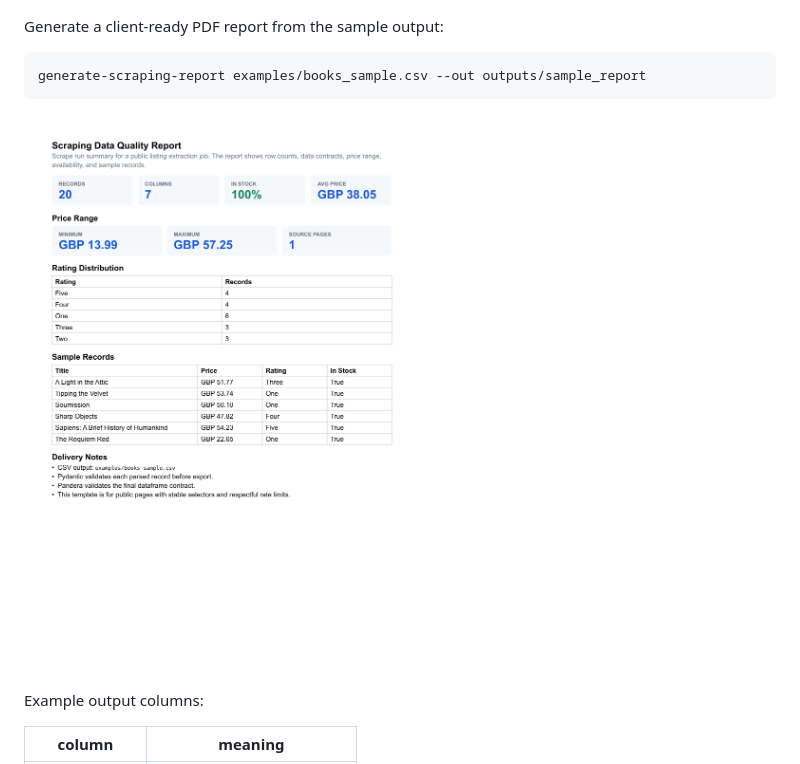
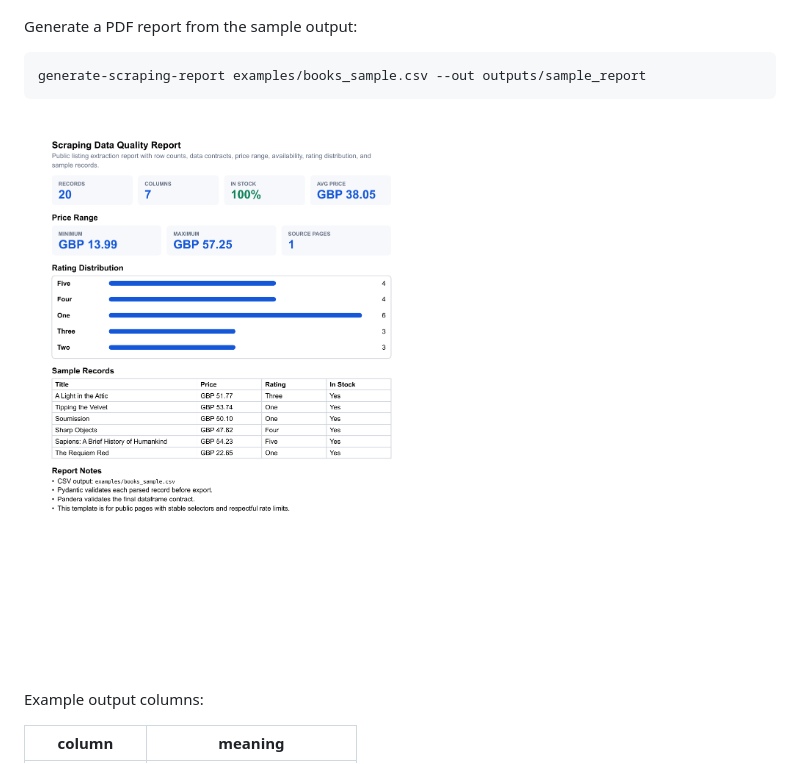
Before and after one commit to emirhuseynrmx/scraping-data-pipeline, a Markdown page: README.md, the part around the change. Rendered like a GitHub page; pictures changed too: docs/assets/scraping-report-preview.png.

Commit message:
Polish scraping report output

````diff
--- a/README.md
+++ b/README.md
@@ -45,7 +45,7 @@ scrape-books \
 
 ![CSV output preview from examples/books.csv](docs/assets/csv-output.png)
 
-Generate a client-ready PDF report from the sample output:
+Generate a PDF report from the sample output:
 
 ```bash
 generate-scraping-report examples/books_sample.csv --out outputs/sample_report
````
Also changed, not shown: 3 other files.
